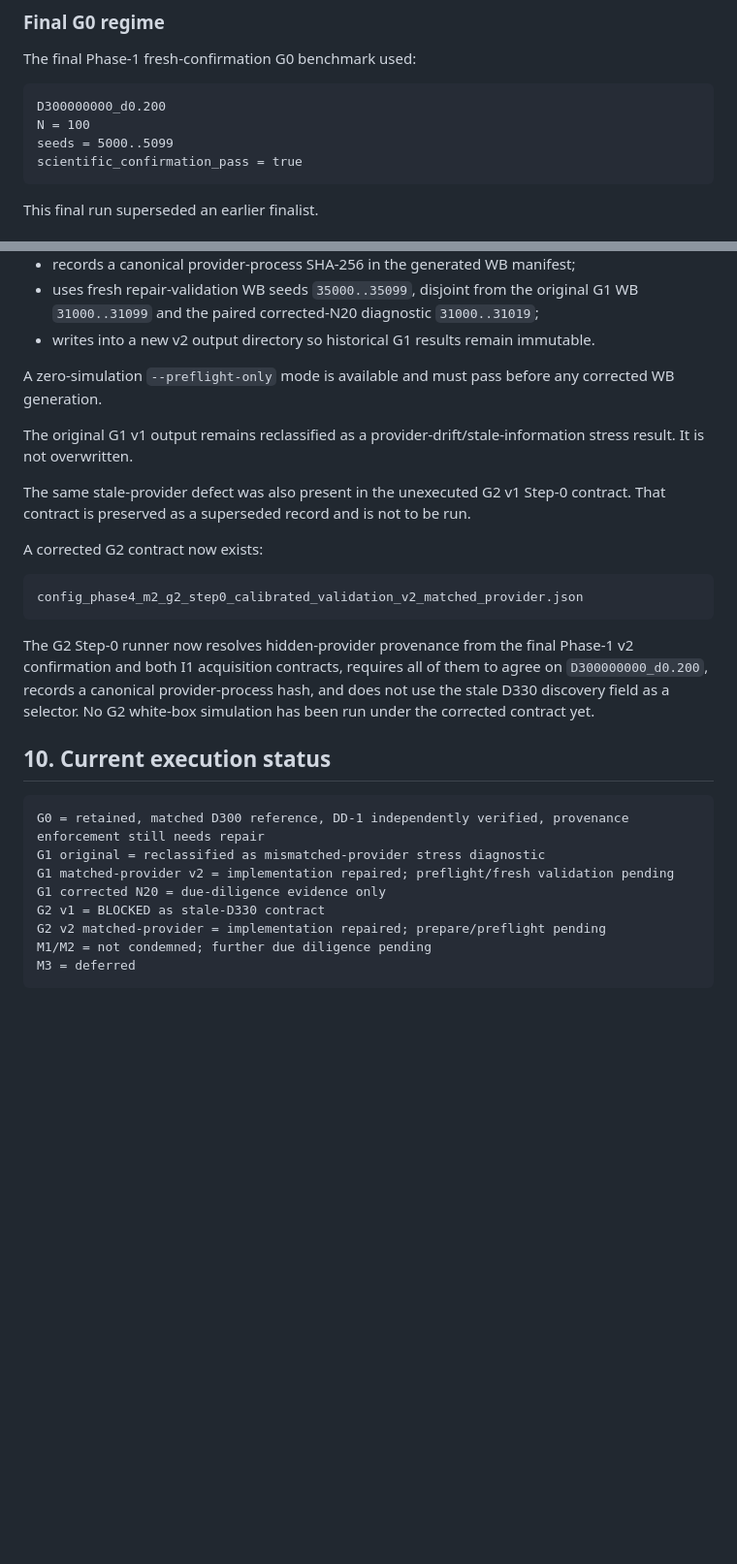
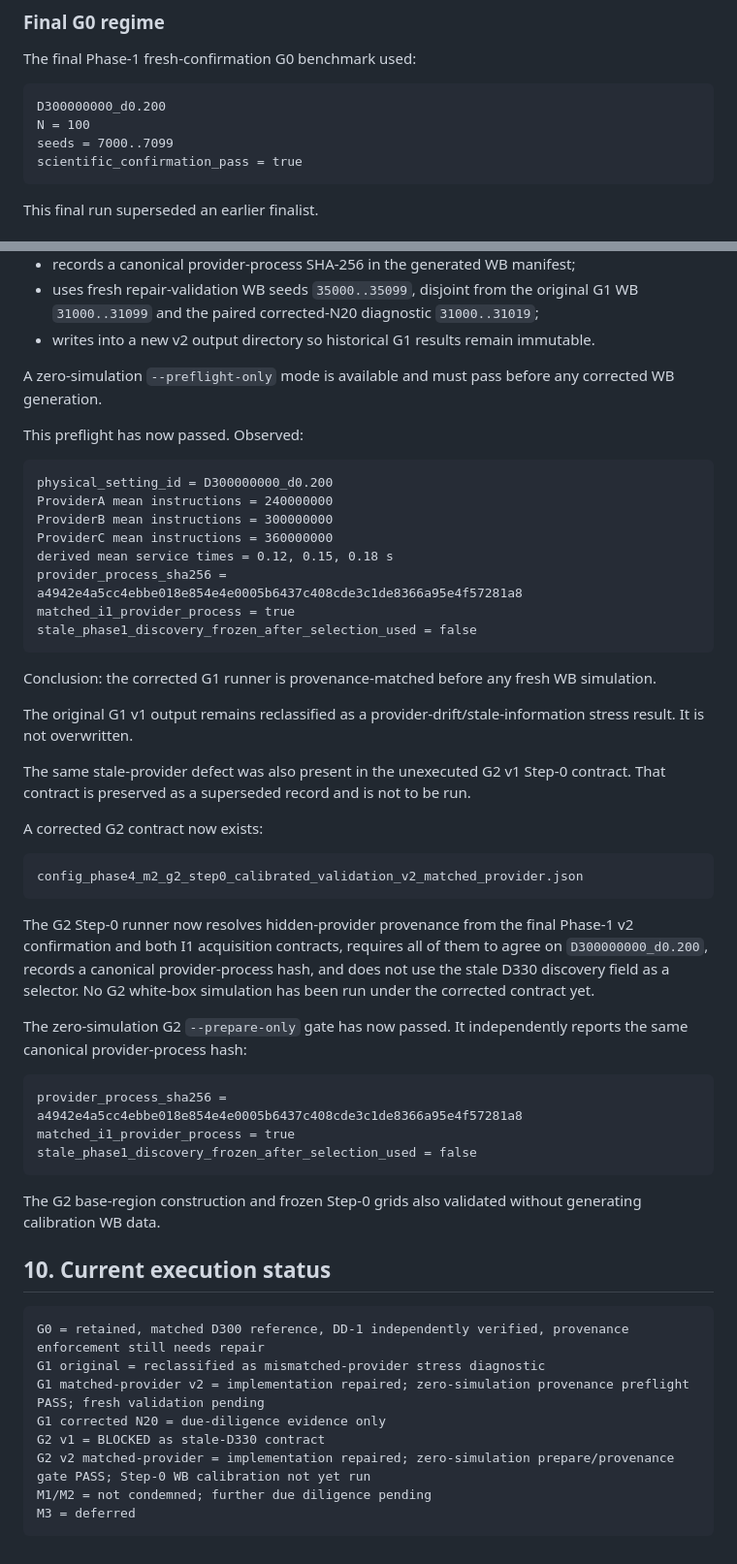
Before and after one commit to ildefons/praise-cao-sim, a Markdown page: first_science/phase4/WB_I1_PROVENANCE_DUE_DILIGENCE_2026-09-22.md, 2 parts joined by grey strips. Shown at 97% size. GitHub-like rendering; blank space fills up the shorter version.

Commit message:
Record matched-provider preflight passes and correct final G0 seed bank

````diff
--- a/first_science/phase4/WB_I1_PROVENANCE_DUE_DILIGENCE_2026-09-22.md
+++ b/first_science/phase4/WB_I1_PROVENANCE_DUE_DILIGENCE_2026-09-22.md
@@ -39,7 +39,7 @@ The final Phase-1 fresh-confirmation G0 benchmark used:
 ```
 D300000000_d0.200
 N = 100
-seeds = 5000..5099
+seeds = 7000..7099
 scientific_confirmation_pass = true
 ```
 
@@ -336,6 +336,21 @@ The corrected runner now:
 
 A zero-simulation `--preflight-only` mode is available and must pass before any corrected WB generation.
 
+This preflight has now passed. Observed:
+
+```
+physical_setting_id = D300000000_d0.200
+ProviderA mean instructions = 240000000
+ProviderB mean instructions = 300000000
+ProviderC mean instructions = 360000000
+derived mean service times = 0.12, 0.15, 0.18 s
+provider_process_sha256 = a4942e4a5cc4ebbe018e854e4e0005b6437c408cde3c1de8366a95e4f57281a8
+matched_i1_provider_process = true
+stale_phase1_discovery_frozen_after_selection_used = false
+```
+
+Conclusion: the corrected G1 runner is provenance-matched before any fresh WB simulation.
+
 The original G1 v1 output remains reclassified as a provider-drift/stale-information stress result. It is not overwritten.
 
 
@@ -349,15 +364,25 @@ config_phase4_m2_g2_step0_calibrated_validation_v2_matched_provider.json
 
 The G2 Step-0 runner now resolves hidden-provider provenance from the final Phase-1 v2 confirmation and both I1 acquisition contracts, requires all of them to agree on `D300000000_d0.200`, records a canonical provider-process hash, and does not use the stale D330 discovery field as a selector. No G2 white-box simulation has been run under the corrected contract yet.
 
+The zero-simulation G2 `--prepare-only` gate has now passed. It independently reports the same canonical provider-process hash:
+
+```
+provider_process_sha256 = a4942e4a5cc4ebbe018e854e4e0005b6437c408cde3c1de8366a95e4f57281a8
+matched_i1_provider_process = true
+stale_phase1_discovery_frozen_after_selection_used = false
+```
+
+The G2 base-region construction and frozen Step-0 grids also validated without generating calibration WB data.
+
 ## 10. Current execution status
 
 ```
 G0 = retained, matched D300 reference, DD-1 independently verified, provenance enforcement still needs repair
 G1 original = reclassified as mismatched-provider stress diagnostic
-G1 matched-provider v2 = implementation repaired; preflight/fresh validation pending
+G1 matched-provider v2 = implementation repaired; zero-simulation provenance preflight PASS; fresh validation pending
 G1 corrected N20 = due-diligence evidence only
 G2 v1 = BLOCKED as stale-D330 contract
-G2 v2 matched-provider = implementation repaired; prepare/preflight pending
+G2 v2 matched-provider = implementation repaired; zero-simulation prepare/provenance gate PASS; Step-0 WB calibration not yet run
 M1/M2 = not condemned; further due diligence pending
 M3 = deferred
 ```
````
